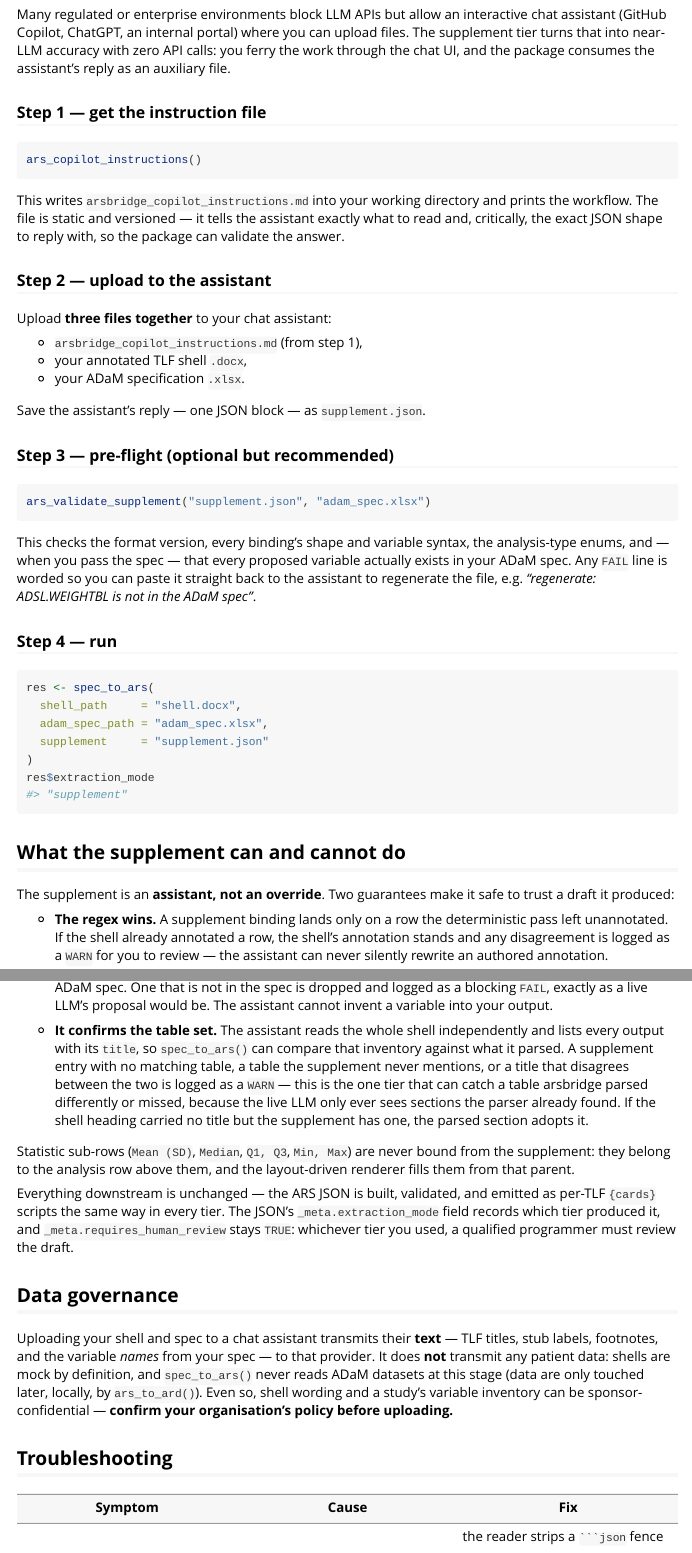
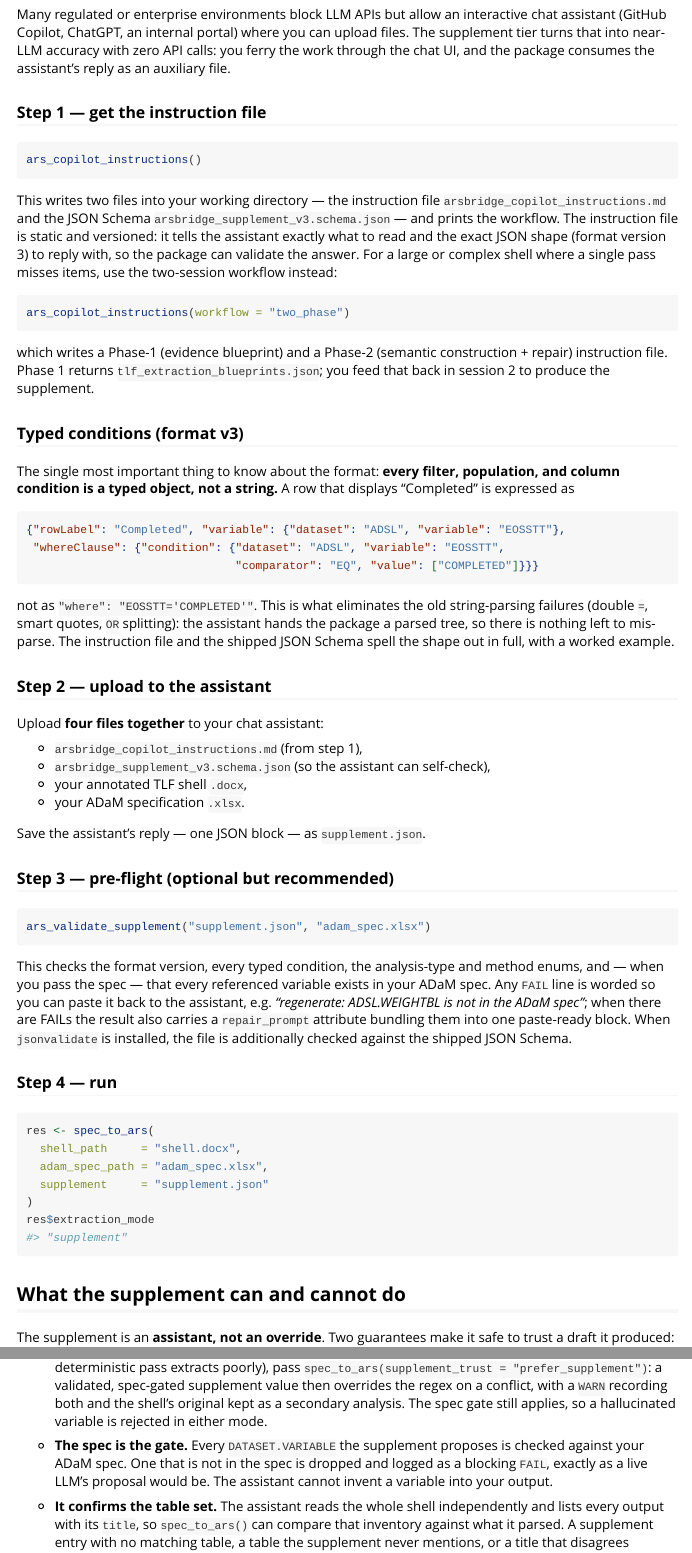
Before and after one commit to tavakohr/arsbridge, an R Markdown document (vignettes/no-api-access.Rmd): the page in a window 1100 px wide, from 630 px down, and a second part further down, joined at a grey line. Rendered offline with R 4.5, knitr and Pandoc, with nearby package versions.

Commit message:
docs(supplement): v3 vignette, README, NEWS, and regenerated man pages
  * vignette("no-api-access"): typed-conditions section, four-file upload
    (schema included), supplement_trust, the two-phase workflow, the
    repair_prompt, and an updated troubleshooting table.
  * README: supplement bullet updated for v3, trust modes, two-phase.
  * NEWS: breaking-change entry for format v3 plus the trust modes,
    packaged two-phase workflow, shipped schema, and rewritten validator.
  * regenerated man/ for the changed signatures; WORDLIST additions.

Co-Authored-By: Claude Fable 5 <noreply@anthropic.com>

````diff
--- a/vignettes/no-api-access.Rmd
+++ b/vignettes/no-api-access.Rmd
@@ -57,16 +57,47 @@ package consumes the assistant's reply as an auxiliary file.
 ars_copilot_instructions()
 ```
 
-This writes `arsbridge_copilot_instructions.md` into your working directory
-and prints the workflow. The file is static and versioned — it tells the
-assistant exactly what to read and, critically, the exact JSON shape to
-reply with, so the package can validate the answer.
+This writes two files into your working directory — the instruction file
+`arsbridge_copilot_instructions.md` and the JSON Schema
+`arsbridge_supplement_v3.schema.json` — and prints the workflow. The
+instruction file is static and versioned: it tells the assistant exactly what
+to read and the exact JSON shape (format version 3) to reply with, so the
+package can validate the answer. For a large or complex shell where a single
+pass misses items, use the two-session workflow instead:
+
+```{r}
+ars_copilot_instructions(workflow = "two_phase")
+```
+
+which writes a Phase-1 (evidence blueprint) and a Phase-2 (semantic
+construction + repair) instruction file. Phase 1 returns
+`tlf_extraction_blueprints.json`; you feed that back in session 2 to produce
+the supplement.
+
+### Typed conditions (format v3)
+
+The single most important thing to know about the format: **every filter,
+population, and column condition is a typed object, not a string.** A row that
+displays "Completed" is expressed as
+
+```json
+{"rowLabel": "Completed", "variable": {"dataset": "ADSL", "variable": "EOSSTT"},
+ "whereClause": {"condition": {"dataset": "ADSL", "variable": "EOSSTT",
+                               "comparator": "EQ", "value": ["COMPLETED"]}}}
+```
+
+not as `"where": "EOSSTT='COMPLETED'"`. This is what eliminates the old
+string-parsing failures (double `=`, smart quotes, `OR` splitting): the
+assistant hands the package a parsed tree, so there is nothing left to
+mis-parse. The instruction file and the shipped JSON Schema spell the shape out
+in full, with a worked example.
 
 ### Step 2 — upload to the assistant
 
-Upload **three files together** to your chat assistant:
+Upload **four files together** to your chat assistant:
 
 * `arsbridge_copilot_instructions.md` (from step 1),
+* `arsbridge_supplement_v3.schema.json` (so the assistant can self-check),
 * your annotated TLF shell `.docx`,
 * your ADaM specification `.xlsx`.
 
@@ -78,11 +109,13 @@ Save the assistant's reply — one JSON block — as `supplement.json`.
 ars_validate_supplement("supplement.json", "adam_spec.xlsx")
 ```
 
-This checks the format version, every binding's shape and variable syntax,
-the analysis-type enums, and — when you pass the spec — that every proposed
-variable actually exists in your ADaM spec. Any `FAIL` line is worded so you
-can paste it straight back to the assistant to regenerate the file, e.g.
-*"regenerate: ADSL.WEIGHTBL is not in the ADaM spec"*.
+This checks the format version, every typed condition, the analysis-type and
+method enums, and — when you pass the spec — that every referenced variable
+exists in your ADaM spec. Any `FAIL` line is worded so you can paste it back to
+the assistant, e.g. *"regenerate: ADSL.WEIGHTBL is not in the ADaM spec"*; when
+there are FAILs the result also carries a `repair_prompt` attribute bundling
+them into one paste-ready block. When `jsonvalidate` is installed, the file is
+additionally checked against the shipped JSON Schema.
 
 ### Step 4 — run
 
@@ -101,8 +134,7 @@ res$extraction_mode
 The supplement is an **assistant, not an override**. Two guarantees make it
 safe to trust a draft it produced:
 
-* **The regex wins.** A supplement binding lands only on a row the
+* **The regex wins (by default).** A supplement binding lands only on a row the
   deterministic pass left unannotated. If the shell already annotated a row,
   the shell's annotation stands and any disagreement is logged as a `WARN`
   for you to review — the assistant can never silently rewrite an authored
-  annotation.
@@ -109,3 +142,9 @@ safe to trust a draft it produced:
+  (a shell the deterministic pass extracts poorly), pass
+  `spec_to_ars(supplement_trust = "prefer_supplement")`: a validated,
+  spec-gated supplement value then overrides the regex on a conflict, with a
+  `WARN` recording both and the shell's original kept as a secondary analysis.
+  The spec gate still applies, so a hallucinated variable is rejected in either
+  mode.
 * **The spec is the gate.** Every `DATASET.VARIABLE` the supplement proposes
   is checked against your ADaM spec. One that is not in the spec is dropped
   and logged as a blocking `FAIL`, exactly as a live LLM's proposal would be.
````
Also changed, not shown: NEWS.md (+37 -0 lines), README.Rmd (+1 -1 lines), README.md, vignettes/no-api-access.Rmd (9 more changed lines), 4 other files.
